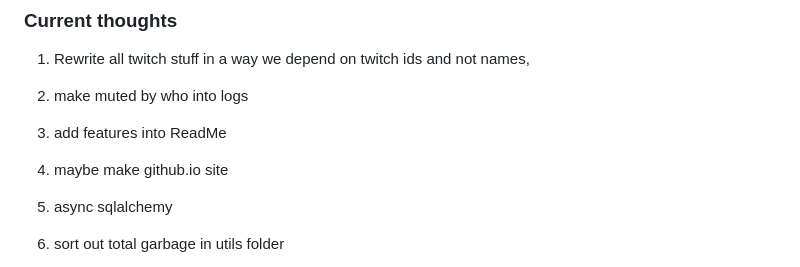
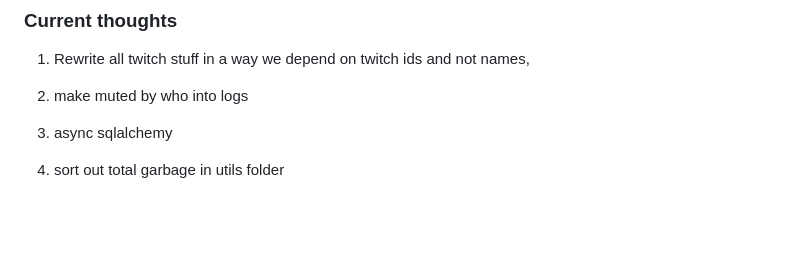
Before and after one commit to Aluerie/AluBot, a Markdown page: TODO.md, the part around the change. Drawn GitHub-style; blank space fills up the shorter version.

```diff
--- a/TODO.md
+++ b/TODO.md
@@ -2,8 +2,6 @@
 
 1. Rewrite all twitch stuff in a way we depend on twitch ids and not names,
 2. make muted by who into logs
-3. add features into ReadMe
-4. maybe make github.io site
 
 5. async sqlalchemy
 6. sort out total garbage in utils folder
```
Also changed, not shown: README.md (+18 -1 lines), media/ReadMe/MainFeature.png (added), media/ReadMe_pic.png (deleted), 4 other files.
